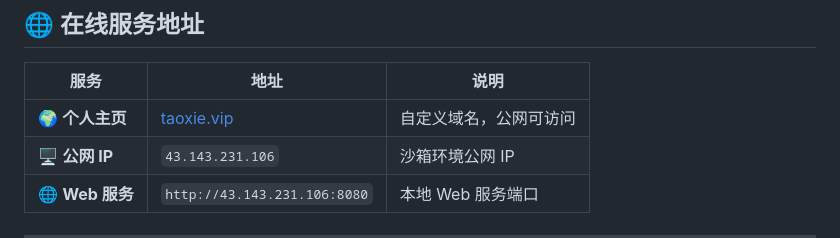
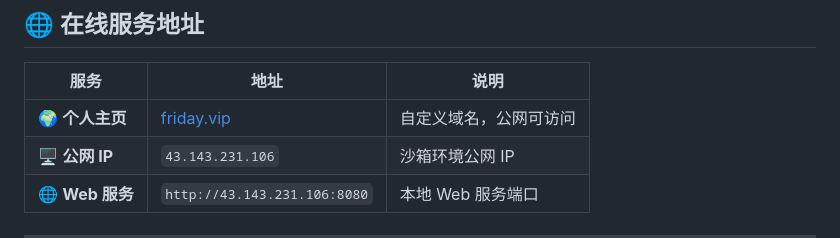
Before and after one commit to cyberspace-cs/cyberspace-cs, a Markdown page: README.md, the part around the change. GitHub-like rendering.

Commit message:
🔒 privacy: replace personal name with Friday
- Changed taoxie.vip to friday.vip
- Privacy protection: no real name on profile

```diff
--- a/README.md
+++ b/README.md
@@ -134,7 +134,7 @@
 
 | 服务 | 地址 | 说明 |
 | --- | --- | --- |
-| 🌍 **个人主页** | [taoxie.vip](https://taoxie.vip) | 自定义域名，公网可访问 |
+| 🌍 **个人主页** | [friday.vip](https://friday.vip) | 自定义域名，公网可访问 |
 | 🖥️ **公网 IP** | `43.143.231.106` | 沙箱环境公网 IP |
 | 🌐 **Web 服务** | `http://43.143.231.106:8080` | 本地 Web 服务端口 |
 
```
